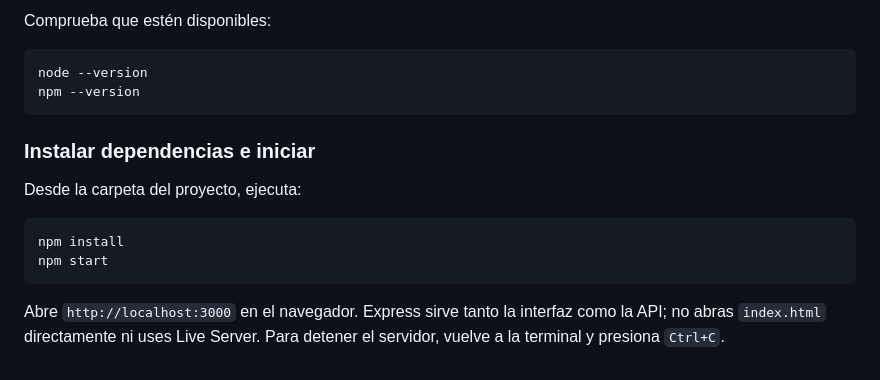
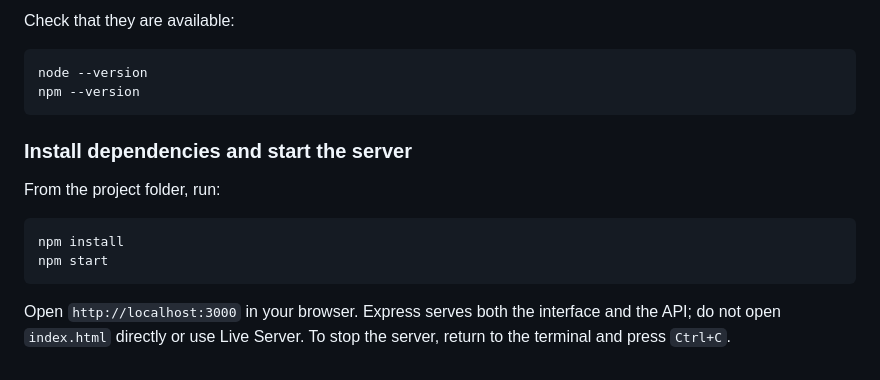
Before and after one commit to LupitaBurboa/ShopLite_Calidad, a Markdown page: datamodel.md, the part around one of its changes. Rendered like a GitHub page.

````diff
--- a/datamodel.md
+++ b/datamodel.md
@@ -113,18 +113,18 @@ El servidor crea los productos de ejemplo si la tabla `products` está vacía. T
 
-Comprueba que estén disponibles:
+Check that they are available:
 
 ```powershell
 node --version
 npm --version
 ```
 
-### Instalar dependencias e iniciar
+### Install dependencies and start the server
 
-Desde la carpeta del proyecto, ejecuta:
+From the project folder, run:
 
 ```powershell
 npm install
 npm start
 ```
 
-Abre `http://localhost:3000` en el navegador. Express sirve tanto la interfaz como la API; no abras `index.html` directamente ni uses Live Server. Para detener el servidor, vuelve a la terminal y presiona `Ctrl+C`.
+Open `http://localhost:3000` in your browser. Express serves both the interface and the API; do not open `index.html` directly or use Live Server. To stop the server, return to the terminal and press `Ctrl+C`.
````
Also changed, not shown: other parts of datamodel.md (+74 -74 lines).
